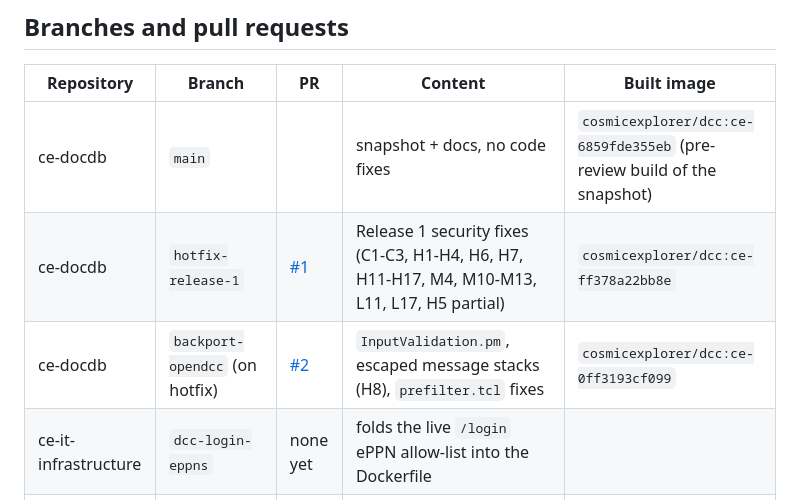
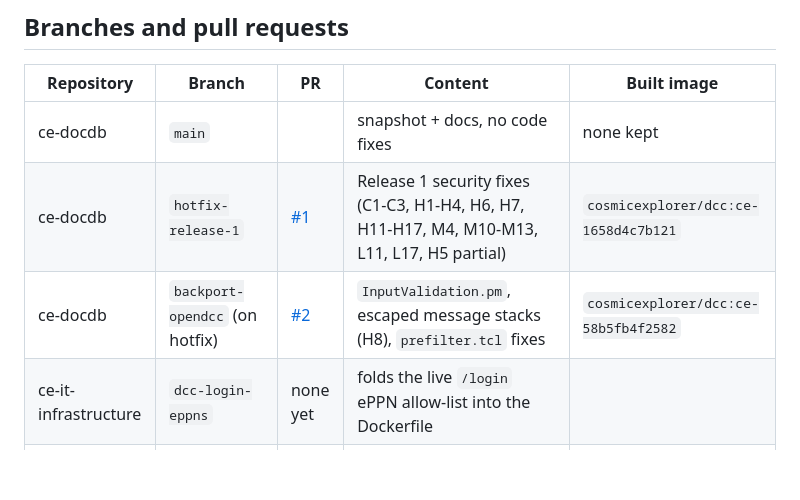
Before and after one commit to cosmic-explorer/ce-docdb, a Markdown page: docs/handoff.md, the part around the change. Rendered like a GitHub page; blank space fills up the shorter version.

Commit message:
docs: current image tags after the image-layer fix
Co-Authored-By: Claude Fable 5.1 <noreply@anthropic.com>

```diff
--- a/docs/handoff.md
+++ b/docs/handoff.md
@@ -17,9 +17,9 @@ unless stated.
 
 | Repository | Branch | PR | Content | Built image |
 |------------|--------|----|---------|-------------|
-| ce-docdb | `main` | | snapshot + docs, no code fixes | `cosmicexplorer/dcc:ce-6859fde355eb` (pre-review build of the snapshot) |
-| ce-docdb | `hotfix-release-1` | [#1](https://github.com/cosmic-explorer/ce-docdb/pull/1) | Release 1 security fixes (C1-C3, H1-H4, H6, H7, H11-H17, M4, M10-M13, L11, L17, H5 partial) | `cosmicexplorer/dcc:ce-ff378a22bb8e` |
-| ce-docdb | `backport-opendcc` (on hotfix) | [#2](https://github.com/cosmic-explorer/ce-docdb/pull/2) | `InputValidation.pm`, escaped message stacks (H8), `prefilter.tcl` fixes | `cosmicexplorer/dcc:ce-0ff3193cf099` |
+| ce-docdb | `main` | | snapshot + docs, no code fixes | none kept |
+| ce-docdb | `hotfix-release-1` | [#1](https://github.com/cosmic-explorer/ce-docdb/pull/1) | Release 1 security fixes (C1-C3, H1-H4, H6, H7, H11-H17, M4, M10-M13, L11, L17, H5 partial) | `cosmicexplorer/dcc:ce-1658d4c7b121` |
+| ce-docdb | `backport-opendcc` (on hotfix) | [#2](https://github.com/cosmic-explorer/ce-docdb/pull/2) | `InputValidation.pm`, escaped message stacks (H8), `prefilter.tcl` fixes | `cosmicexplorer/dcc:ce-58b5fb4f2582` |
 | ce-it-infrastructure | `dcc-login-eppns` | none yet | folds the live `/login` ePPN allow-list into the Dockerfile | |
 | ce-it-infrastructure | `fix-rest-api-pagination` | [#6](https://github.com/cosmic-explorer/ce-it-infrastructure/pull/6) | API returns whole lists; `rest-dcc` 1.2.2 | image must be built on the host |
 | ce-docdb | `codex/ce-docdb-unified-review-2026-10-14` (Geoffrey Lovelace, GPT Codex) | none | re-implementation of Release 1 with per-finding tests, 9 extra fixes, 1.2 MB review archive; see `docs/assessment-codex-branch-2026-10-14.md`. **Do not merge wholesale: its `RemoteUserHasAccess` rewrite would deny all private downloads.** | |
```
